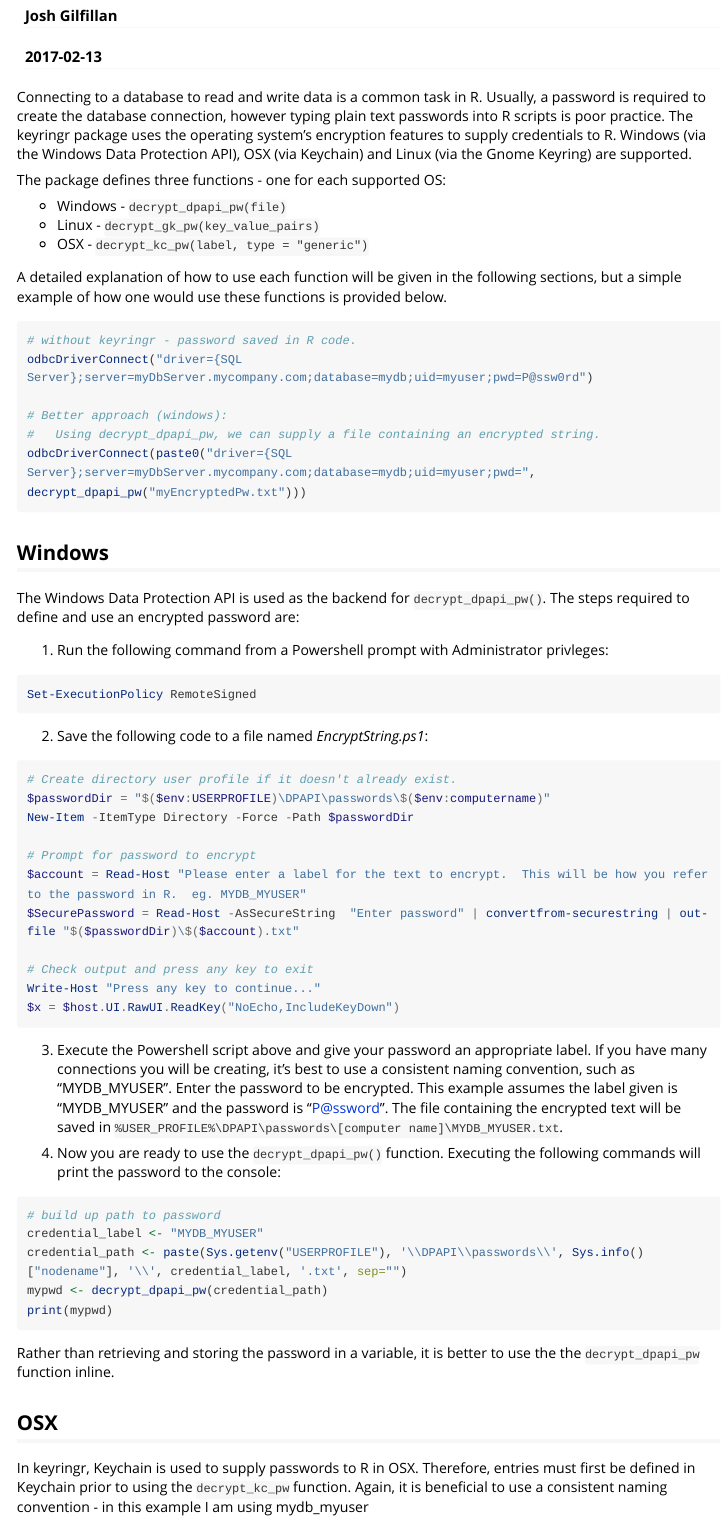
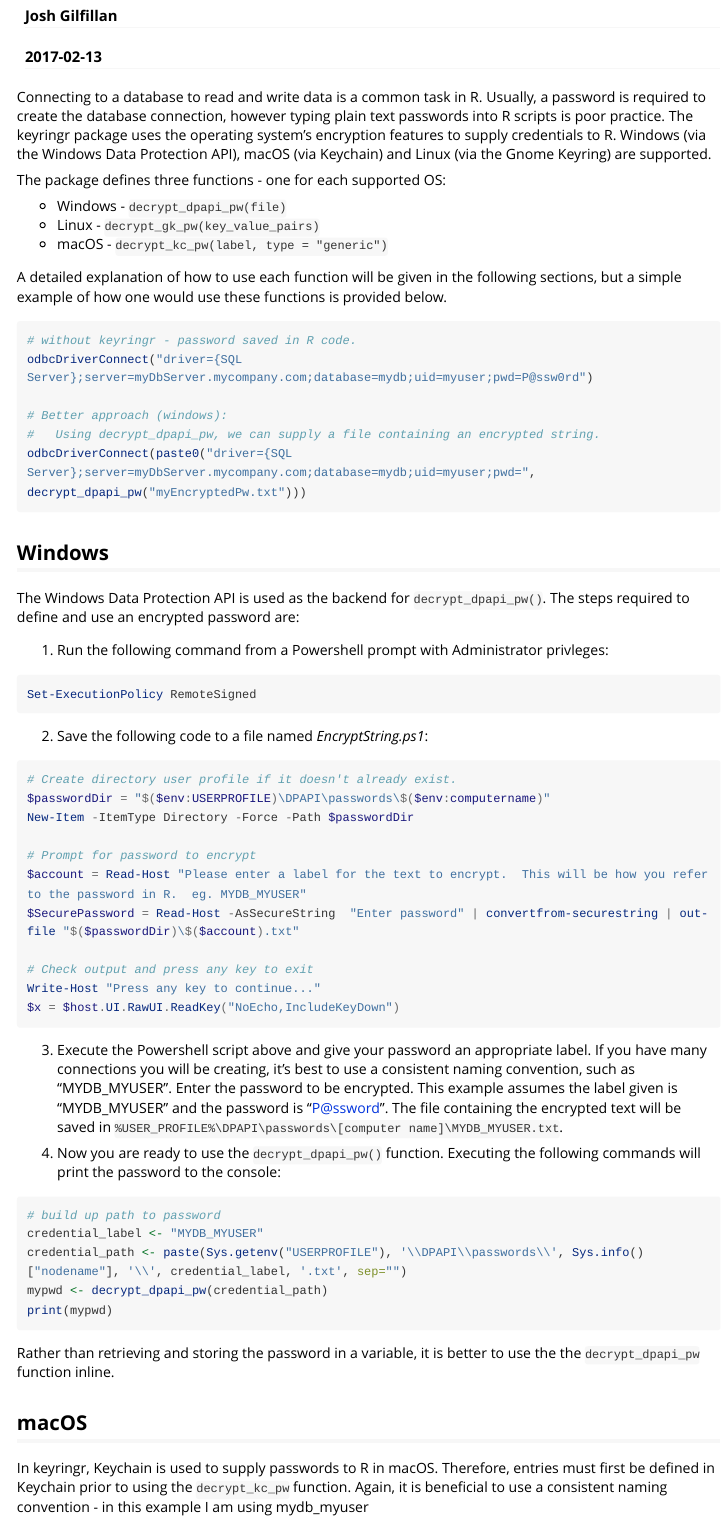
Before and after one commit to jgilfillan/keyringr, an R Markdown document (vignettes/Avoiding_plain_text_passwords_in_R_with_keyringr.Rmd): the page in a window 1100 px wide, from 110 px down. Rendered offline with R 4.5, knitr and Pandoc, with nearby package versions; the code chunks are not run, so their results and figures are left out; long lines of code are wrapped.

Commit message:
changed OSX to macOS based on CRAN feedback

```diff
--- a/vignettes/Avoiding_plain_text_passwords_in_R_with_keyringr.Rmd
+++ b/vignettes/Avoiding_plain_text_passwords_in_R_with_keyringr.Rmd
@@ -9,13 +9,13 @@ vignette: >
   %\VignetteEncoding{UTF-8}
 ---
 
-Connecting to a database to read and write data is a common task in R.  Usually, a password is required to create the database connection, however typing plain text passwords into R scripts is poor practice.  The keyringr package uses the operating system's encryption features to supply credentials to R.  Windows (via the Windows Data Protection API), OSX (via Keychain) and Linux (via the Gnome Keyring) are supported.
+Connecting to a database to read and write data is a common task in R.  Usually, a password is required to create the database connection, however typing plain text passwords into R scripts is poor practice.  The keyringr package uses the operating system's encryption features to supply credentials to R.  Windows (via the Windows Data Protection API), macOS (via Keychain) and Linux (via the Gnome Keyring) are supported.
 
 The package defines three functions - one for each supported OS:
 
   * Windows - `decrypt_dpapi_pw(file)`
   * Linux - `decrypt_gk_pw(key_value_pairs)`
-  * OSX - `decrypt_kc_pw(label, type = "generic")`
+  * macOS - `decrypt_kc_pw(label, type = "generic")`
 
 A detailed explanation of how to use each function will be given in the following sections, but a simple example of how one would use these functions is provided below.
 
@@ -68,8 +68,8 @@ print(mypwd)
 
 Rather than retrieving and storing the password in a variable, it is better to use the the `decrypt_dpapi_pw` function inline.
 
-## OSX
-In keyringr, Keychain is used to supply passwords to R in OSX.  Therefore, entries must first be defined in Keychain prior to using the `decrypt_kc_pw` function.  Again, it is beneficial to use a consistent naming convention - in this example I am using mydb_myuser
+## macOS
+In keyringr, Keychain is used to supply passwords to R in macOS.  Therefore, entries must first be defined in Keychain prior to using the `decrypt_kc_pw` function.  Again, it is beneficial to use a consistent naming convention - in this example I am using mydb_myuser
 
 ![Defining a password in Keychain](kc_screenshot.png)
 
```
Also changed, not shown: R/decrypt_kc_pw.R (+3 -3 lines), R/get_kc_account.R (+3 -3 lines), README.md, vignettes/Avoiding_plain_text_passwords_in_R_with_keyringr.Rmd (2 more changed lines), 5 other files.
